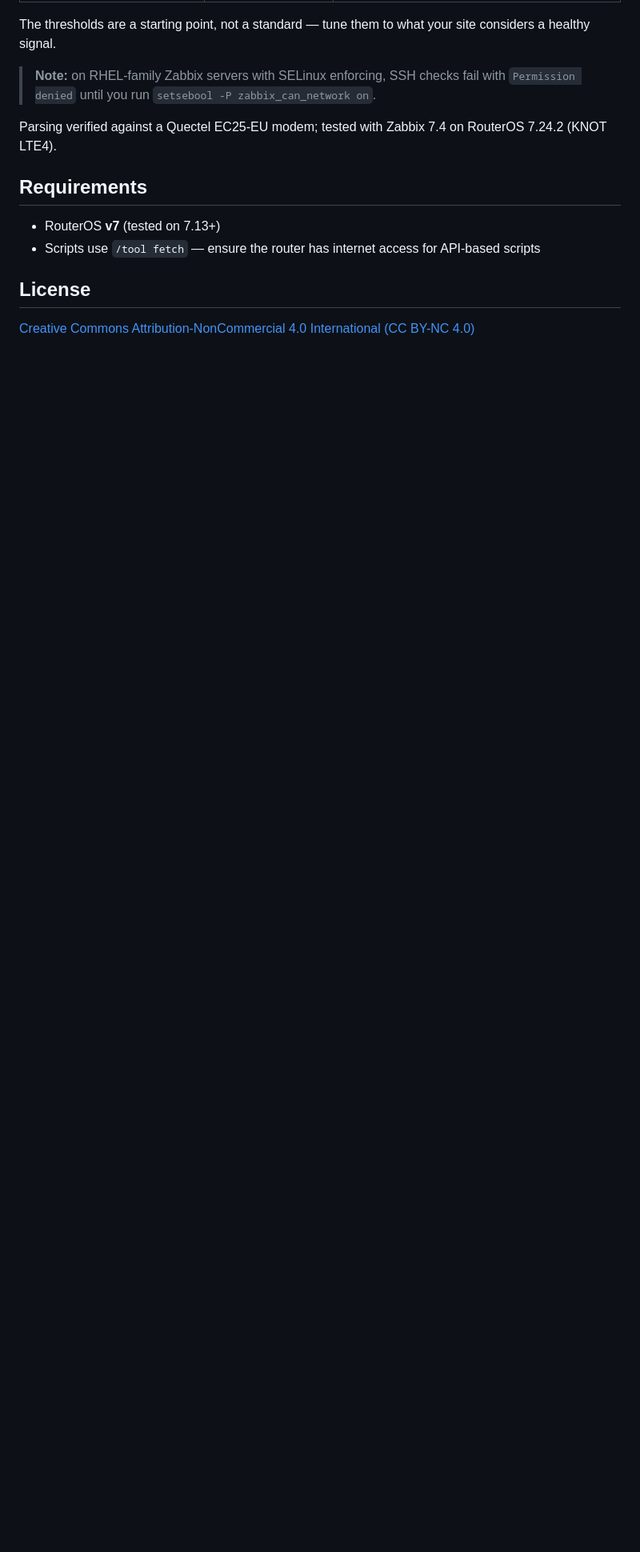
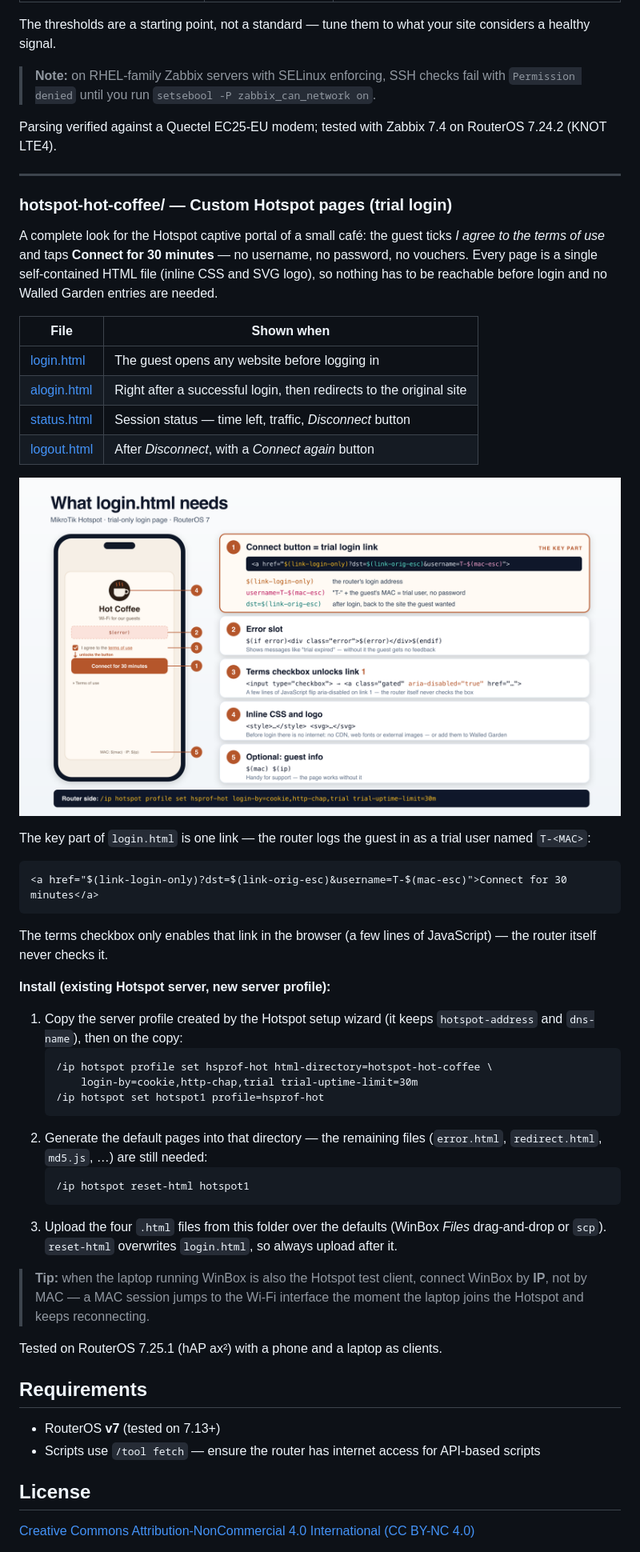
Before and after one commit to hreskiv/ros-scripts, a Markdown page: README.md, the part around one of its changes. Shown at 80% size. Drawn GitHub-style; pictures changed too: hotspot-hot-coffee/login-html-anatomy.png (added); blank space fills up the shorter version.

````diff
--- a/README.md
+++ b/README.md
@@ -248,6 +254,47 @@ The thresholds are a starting point, not a standard — tune them to what your s
 
 Parsing verified against a Quectel EC25-EU modem; tested with Zabbix 7.4 on RouterOS 7.24.2 (KNOT LTE4).
 
+---
+
+### hotspot-hot-coffee/ — Custom Hotspot pages (trial login)
+
+A complete look for the Hotspot captive portal of a small café: the guest ticks *I agree to the terms of use* and taps **Connect for 30 minutes** — no username, no password, no vouchers. Every page is a single self-contained HTML file (inline CSS and SVG logo), so nothing has to be reachable before login and no Walled Garden entries are needed.
+
+| File | Shown when |
+|------|------------|
+| [login.html](hotspot-hot-coffee/login.html) | The guest opens any website before logging in |
+| [alogin.html](hotspot-hot-coffee/alogin.html) | Right after a successful login, then redirects to the original site |
+| [status.html](hotspot-hot-coffee/status.html) | Session status — time left, traffic, *Disconnect* button |
+| [logout.html](hotspot-hot-coffee/logout.html) | After *Disconnect*, with a *Connect again* button |
+
+![What login.html needs](hotspot-hot-coffee/login-html-anatomy.png)
+
+The key part of `login.html` is one link — the router logs the guest in as a trial user named `T-<MAC>`:
+
+```html
+<a href="$(link-login-only)?dst=$(link-orig-esc)&username=T-$(mac-esc)">Connect for 30 minutes</a>
+```
+
+The terms checkbox only enables that link in the browser (a few lines of JavaScript) — the router itself never checks it.
+
+**Install (existing Hotspot server, new server profile):**
+
+1. Copy the server profile created by the Hotspot setup wizard (it keeps `hotspot-address` and `dns-name`), then on the copy:
+   ```routeros
+   /ip hotspot profile set hsprof-hot html-directory=hotspot-hot-coffee \
+       login-by=cookie,http-chap,trial trial-uptime-limit=30m
+   /ip hotspot set hotspot1 profile=hsprof-hot
+   ```
+2. Generate the default pages into that directory — the remaining files (`error.html`, `redirect.html`, `md5.js`, …) are still needed:
+   ```routeros
+   /ip hotspot reset-html hotspot1
+   ```
+3. Upload the four `.html` files from this folder over the defaults (WinBox *Files* drag-and-drop or `scp`). `reset-html` overwrites `login.html`, so always upload after it.
+
+> **Tip:** when the laptop running WinBox is also the Hotspot test client, connect WinBox by **IP**, not by MAC — a MAC session jumps to the Wi-Fi interface the moment the laptop joins the Hotspot and keeps reconnecting.
+
+Tested on RouterOS 7.25.1 (hAP ax²) with a phone and a laptop as clients.
+
 ## Requirements
 
 - RouterOS **v7** (tested on 7.13+)
````
Also changed, not shown: other parts of README.md (+6 -0 lines), 4 other files.
